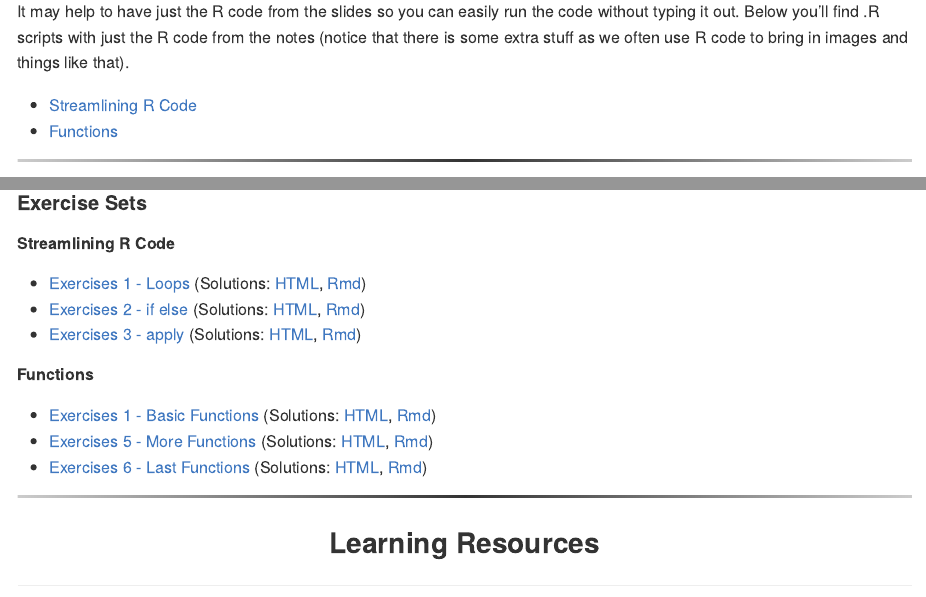
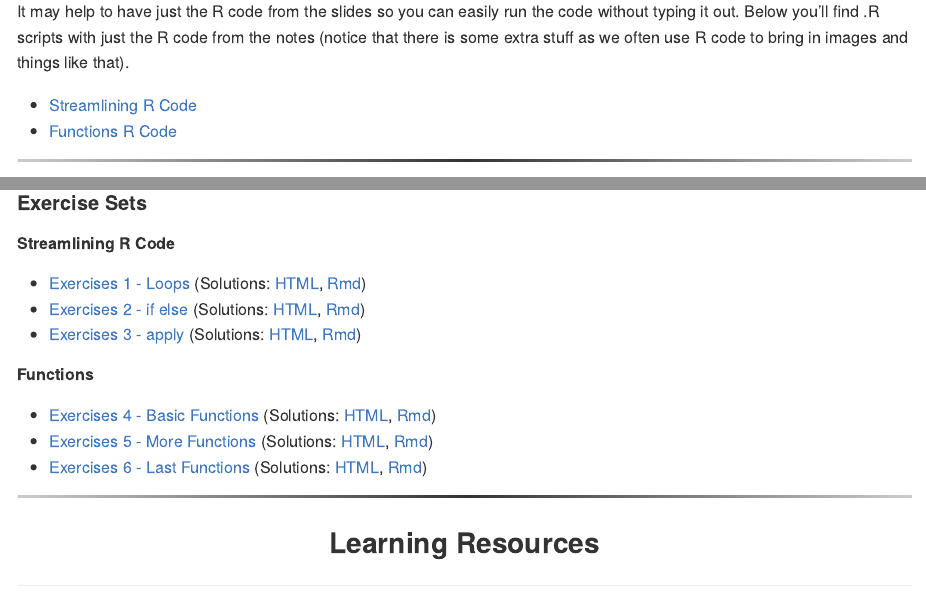
Before and after one commit to jbpost2/Improving-R-Programs, an R Markdown document (CourseFiles.Rmd): the page in a window 1100 px wide, from 700 px down, and a second part further down, joined at a grey line. The pictures show the output file CourseFiles.md that the author committed with the source, drawn offline in the style of GitHub.

Commit message:
Minor typos

````diff
--- a/CourseFiles.Rmd
+++ b/CourseFiles.Rmd
@@ -79,7 +79,7 @@ We've also included links to materials to go further learning R at the bottom of
 It may help to have just the R code from the slides so you can easily run the code without typing it out. Below you'll find .R scripts with just the R code from the notes (notice that there is some extra stuff as we often use R code to bring in images and things like that).
 
 -   <a href = "https://raw.githubusercontent.com/jbpost2/Improving-R-Programs/master/slides/LoopsVectorized.R" target = "download"> Streamlining R Code</a>
--   <a href = "https://raw.githubusercontent.com/jbpost2/Improving-R-Programs/master/slides/Functions.R" target = "download"> Functions</a>
+-   <a href = "https://raw.githubusercontent.com/jbpost2/Improving-R-Programs/master/slides/Functions.R" target = "download"> Functions R Code</a>
 
 ```{=html}
 <hr style="    border: 0;
@@ -113,7 +113,7 @@ It may help to have just the R code from the slides so you can easily run the co
 
 ##### Functions
 
--   <a href = "https://jbpost2.github.io/Improving-R-Programs/exercises/Exercises4_BasicFunctions.html"> Exercises 1 - Basic Functions</a> (Solutions: <a href = "https://jbpost2.github.io/Improving-R-Programs/exercises/Exercises4_BasicFunctions_Solutions.html"> HTML</a>, <a href = "https://jbpost2.github.io/Improving-R-Programs/exercises/Exercises4_BasicFunctions_Solutions.Rmd"> Rmd</a>)
+-   <a href = "https://jbpost2.github.io/Improving-R-Programs/exercises/Exercises4_BasicFunctions.html"> Exercises 4 - Basic Functions</a> (Solutions: <a href = "https://jbpost2.github.io/Improving-R-Programs/exercises/Exercises4_BasicFunctions_Solutions.html"> HTML</a>, <a href = "https://jbpost2.github.io/Improving-R-Programs/exercises/Exercises4_BasicFunctions_Solutions.Rmd"> Rmd</a>)
 -   <a href = "https://jbpost2.github.io/Improving-R-Programs/exercises/Exercises5_MoreFunctions.html"> Exercises 5 - More Functions</a> (Solutions: <a href = "https://jbpost2.github.io/Improving-R-Programs/exercises/Exercises5_MoreFunctions_Solutions.html"> HTML</a>, <a href = "https://jbpost2.github.io/Improving-R-Programs/exercises/Exercises5_MoreFunctions_Solutions.Rmd"> Rmd</a>)
 -   <a href = "https://jbpost2.github.io/Improving-R-Programs/exercises/Exercises6_LastFunctions.html"> Exercises 6 - Last Functions</a> (Solutions: <a href = "https://jbpost2.github.io/Improving-R-Programs/exercises/Exercises6_LastFunctions_Solutions.html"> HTML</a>, <a href = "https://jbpost2.github.io/Improving-R-Programs/exercises/Exercises6_LastFunctions_Solutions.Rmd"> Rmd</a>)
 
````
Also changed, not shown: CourseFiles.md.
